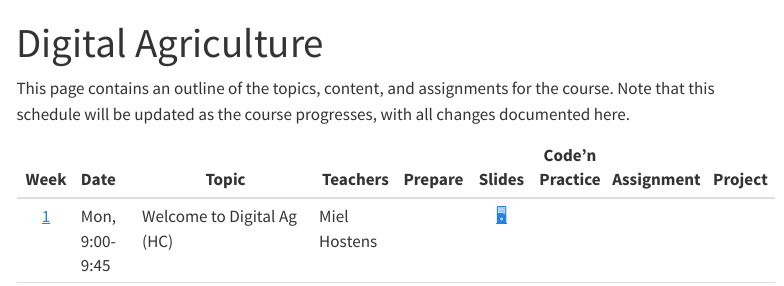
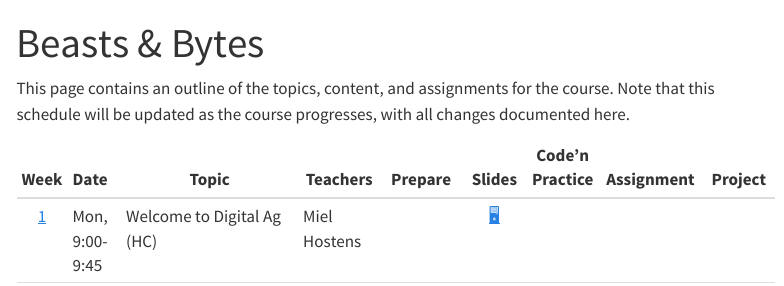
Before and after one commit to Bovi-analytics/BeastAndBytes, a Quarto document (index.qmd): the page in a window 1100 px wide, from its top. Rendered offline with R 4.5, knitr and Pandoc in place of Quarto, with nearby package versions; menus at the side of the page are left out.

Commit message:
index file update

```diff
--- a/index.qmd
+++ b/index.qmd
@@ -1,5 +1,5 @@
 ---
-title: "Digital Agriculture"
+title: "Beasts & Bytes"
 tbl-colwidths: [5,5,15,5,5,5,5,5,5,5]
 ---
 
```
Also changed, not shown: index.qmd (4 more changed lines).
